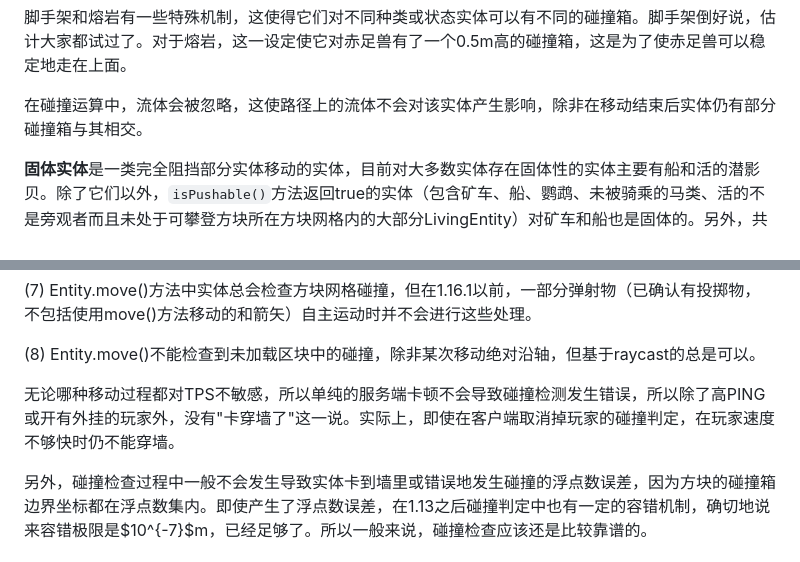
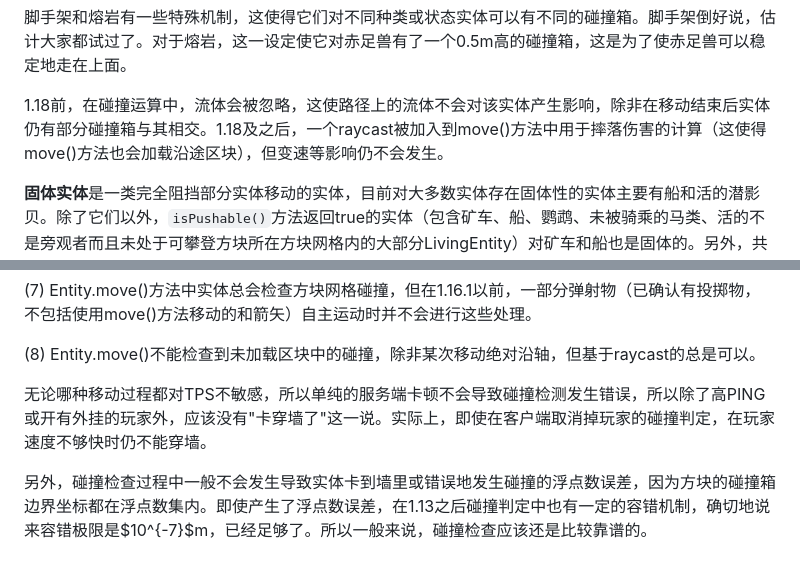
Before and after one commit to lovexyn0827/Discovering-Minecraft, a Markdown page: Minecraft实体运动研究与应用/Chapter-4.md, 2 parts joined by grey strips. Drawn GitHub-style.

```diff
--- a/Minecraft实体运动研究与应用/Chapter-4.md
+++ b/Minecraft实体运动研究与应用/Chapter-4.md
@@ -54,7 +54,7 @@
 
 脚手架和熔岩有一些特殊机制，这使得它们对不同种类或状态实体可以有不同的碰撞箱。脚手架倒好说，估计大家都试过了。对于熔岩，这一设定使它对赤足兽有了一个0.5m高的碰撞箱，这是为了使赤足兽可以稳定地走在上面。
 
-在碰撞运算中，流体会被忽略，这使路径上的流体不会对该实体产生影响，除非在移动结束后实体仍有部分碰撞箱与其相交。
+1.18前，在碰撞运算中，流体会被忽略，这使路径上的流体不会对该实体产生影响，除非在移动结束后实体仍有部分碰撞箱与其相交。1.18及之后，一个raycast被加入到move()方法中用于摔落伤害的计算（这使得move()方法也会加载沿途区块），但变速等影响仍不会发生。
 
 **固体实体**是一类完全阻挡部分实体移动的实体，目前对大多数实体存在固体性的实体主要有船和活的潜影贝。除了它们以外，`isPushable()`方法返回true的实体（包含矿车、船、鹦鹉、未被骑乘的马类、活的不是旁观者而且未处于可攀登方块所在方块网格内的大部分LivingEntity）对矿车和船也是固体的。另外，共同直接或间接地骑乘同一个实体的实体间相互不表现出固体性。
 
@@ -156,6 +156,6 @@
 
 (8) Entity.move()不能检查到未加载区块中的碰撞，除非某次移动绝对沿轴，但基于raycast的总是可以。
 
-无论哪种移动过程都对TPS不敏感，所以单纯的服务端卡顿不会导致碰撞检测发生错误，所以除了高PING或开有外挂的玩家外，没有"卡穿墙了"这一说。实际上，即使在客户端取消掉玩家的碰撞判定，在玩家速度不够快时仍不能穿墙。
+无论哪种移动过程都对TPS不敏感，所以单纯的服务端卡顿不会导致碰撞检测发生错误，所以除了高PING或开有外挂的玩家外，应该没有"卡穿墙了"这一说。实际上，即使在客户端取消掉玩家的碰撞判定，在玩家速度不够快时仍不能穿墙。
 
 另外，碰撞检查过程中一般不会发生导致实体卡到墙里或错误地发生碰撞的浮点数误差，因为方块的碰撞箱边界坐标都在浮点数集内。即使产生了浮点数误差，在1.13之后碰撞判定中也有一定的容错机制，确切地说来容错极限是$10^{-7}$m，已经足够了。所以一般来说，碰撞检查应该还是比较靠谱的。
```
Also changed, not shown: Minecraft实体运动研究与应用/Chapter-5.md (+4 -2 lines).
